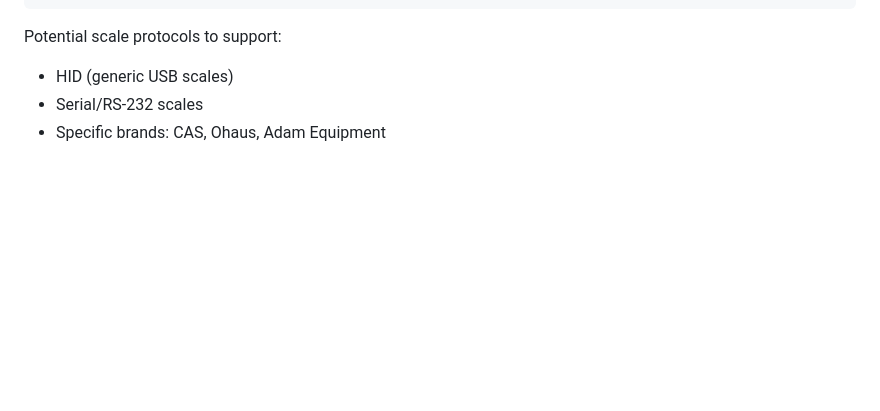
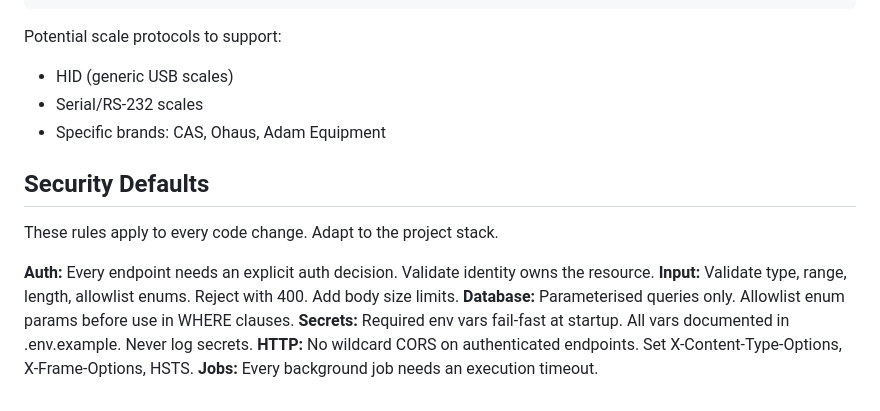
Before and after one commit to marcenggist/egs-print-service, a Markdown page: CLAUDE.md, the part around one of its changes. GitHub-like rendering; blank space fills up the shorter version.

```diff
--- a/CLAUDE.md
+++ b/CLAUDE.md
@@ -203,3 +242,13 @@ Potential scale protocols to support:
 - HID (generic USB scales)
 - Serial/RS-232 scales
 - Specific brands: CAS, Ohaus, Adam Equipment
+
+## Security Defaults
+These rules apply to every code change. Adapt to the project stack.
+
+**Auth:** Every endpoint needs an explicit auth decision. Validate identity owns the resource.
+**Input:** Validate type, range, length, allowlist enums. Reject with 400. Add body size limits.
+**Database:** Parameterised queries only. Allowlist enum params before use in WHERE clauses.
+**Secrets:** Required env vars fail-fast at startup. All vars documented in .env.example. Never log secrets.
+**HTTP:** No wildcard CORS on authenticated endpoints. Set X-Content-Type-Options, X-Frame-Options, HSTS.
+**Jobs:** Every background job needs an execution timeout.
```
Also changed, not shown: other parts of CLAUDE.md (+39 -0 lines).
